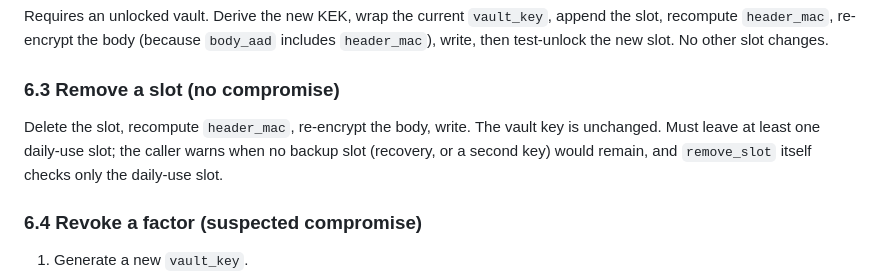
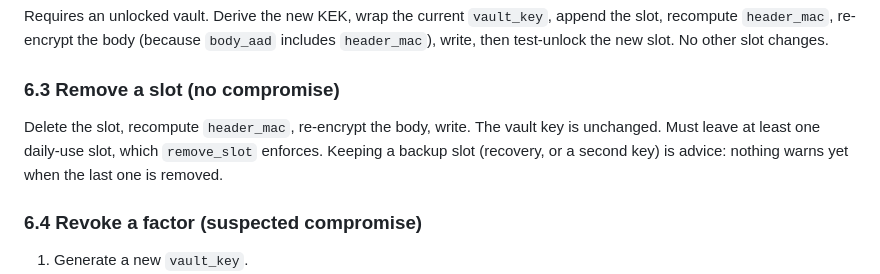
Before and after one commit to nishantnkumar-cell/PasswordVault, a Markdown page: docs/format.md, the part around the change. Drawn GitHub-style.

Commit message:
format.md: state what remove_slot enforces
Co-Authored-By: Claude Sonnet 5.5 <noreply@anthropic.com>
Claude-Session: https://claude.ai/code/session_016WNPvGyubr21d52UMWiVbs

```diff
--- a/docs/format.md
+++ b/docs/format.md
@@ -272,7 +272,7 @@ Requires an unlocked vault. Derive the new KEK, wrap the current `vault_key`, ap
 
 ### 6.3 Remove a slot (no compromise)
 
-Delete the slot, recompute `header_mac`, re-encrypt the body, write. The vault key is unchanged. Must leave at least one daily-use slot; the caller warns when no backup slot (recovery, or a second key) would remain, and `remove_slot` itself checks only the daily-use slot.
+Delete the slot, recompute `header_mac`, re-encrypt the body, write. The vault key is unchanged. Must leave at least one daily-use slot, which `remove_slot` enforces. Keeping a backup slot (recovery, or a second key) is advice: nothing warns yet when the last one is removed.
 
 ### 6.4 Revoke a factor (suspected compromise)
 
```
